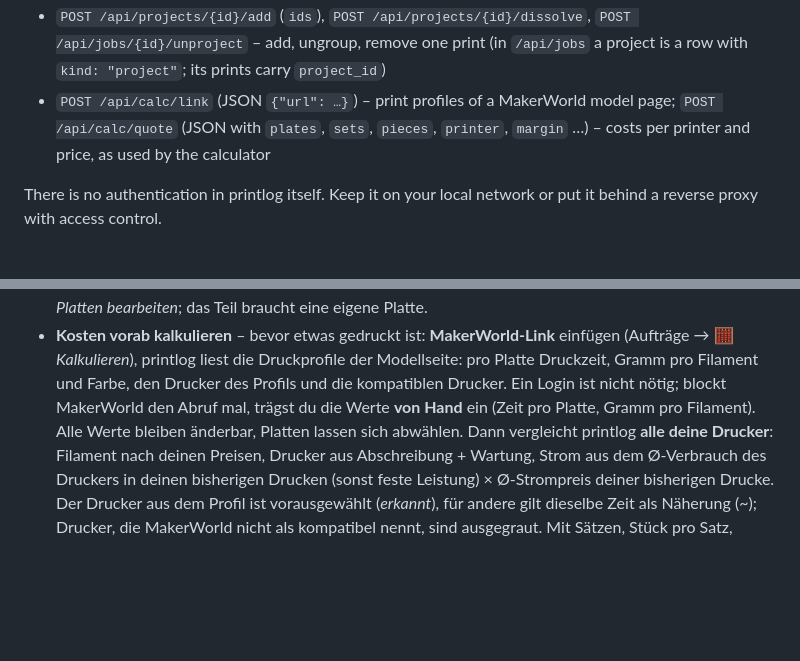
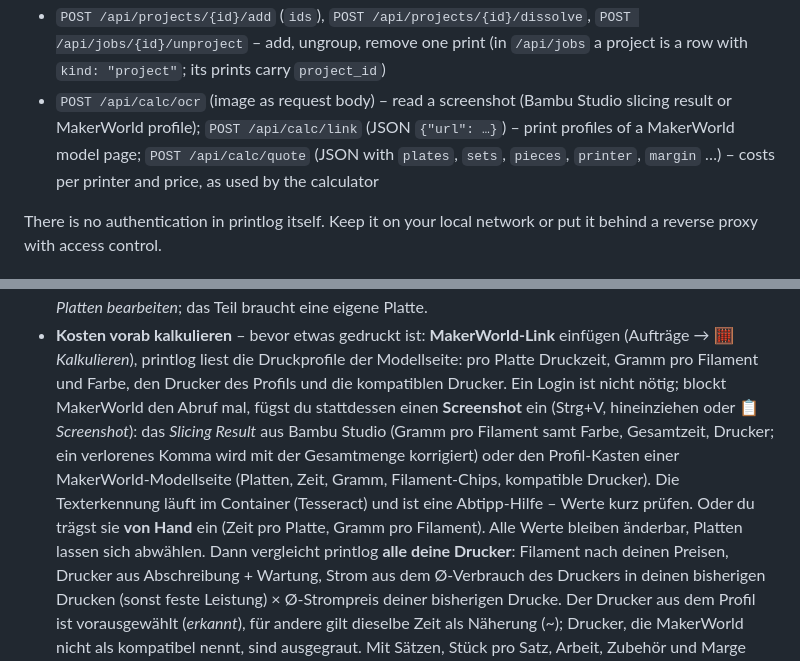
Before and after one commit to relax81/printlog, a Markdown page: README.md, 2 parts joined by grey strips. Drawn GitHub-style; blank space fills up the shorter version.

```diff
--- a/README.md
+++ b/README.md
@@ -463,7 +467,8 @@ filament weight per slot is usually not available there. Support for other brand
 - `POST /api/projects` (`ids=1,2,3`, `name`, `customer_id`, `quantity`; or `mode=add&into={id}`) – group prints into a project
 - `POST /api/projects/{id}/add` (`ids`), `POST /api/projects/{id}/dissolve`, `POST /api/jobs/{id}/unproject` – add, ungroup, remove one print
   (in `/api/jobs` a project is a row with `kind: "project"`; its prints carry `project_id`)
-- `POST /api/calc/link` (JSON `{"url": …}`) – print profiles of a MakerWorld model page; `POST /api/calc/quote` (JSON with
+- `POST /api/calc/ocr` (image as request body) – read a screenshot (Bambu Studio slicing result or MakerWorld profile);
+  `POST /api/calc/link` (JSON `{"url": …}`) – print profiles of a MakerWorld model page; `POST /api/calc/quote` (JSON with
   `plates`, `sets`, `pieces`, `printer`, `margin` …) – costs per printer and price, as used by the calculator
 
 There is no authentication in printlog itself. Keep it on your local network or put it behind a reverse proxy with access control.
@@ -607,8 +612,12 @@ in **hell und dunkel** (Einstellungen → Ansicht → Farbschema, oder automatis
   bearbeiten*; das Teil braucht eine eigene Platte.
 - **Kosten vorab kalkulieren** – bevor etwas gedruckt ist: **MakerWorld-Link** einfügen (Aufträge → 🧮 *Kalkulieren*),
   printlog liest die Druckprofile der Modellseite: pro Platte Druckzeit, Gramm pro Filament und Farbe, den Drucker des
-  Profils und die kompatiblen Drucker. Ein Login ist nicht nötig; blockt MakerWorld den Abruf mal, trägst du die Werte
-  **von Hand** ein (Zeit pro Platte, Gramm pro Filament). Alle Werte bleiben änderbar, Platten lassen sich abwählen.
+  Profils und die kompatiblen Drucker. Ein Login ist nicht nötig; blockt MakerWorld den Abruf mal, fügst du stattdessen
+  einen **Screenshot** ein (Strg+V, hineinziehen oder 📋 *Screenshot*): das *Slicing Result* aus Bambu Studio (Gramm pro
+  Filament samt Farbe, Gesamtzeit, Drucker; ein verlorenes Komma wird mit der Gesamtmenge korrigiert) oder den Profil-Kasten
+  einer MakerWorld-Modellseite (Platten, Zeit, Gramm, Filament-Chips, kompatible Drucker). Die Texterkennung läuft im
+  Container (Tesseract) und ist eine Abtipp-Hilfe – Werte kurz prüfen. Oder du trägst sie **von Hand** ein (Zeit pro
+  Platte, Gramm pro Filament). Alle Werte bleiben änderbar, Platten lassen sich abwählen.
   Dann vergleicht printlog **alle deine Drucker**: Filament nach deinen Preisen, Drucker aus Abschreibung + Wartung,
   Strom aus dem Ø-Verbrauch des Druckers in deinen bisherigen Drucken (sonst feste Leistung) × Ø-Strompreis deiner
   bisherigen Drucke. Der Drucker aus dem Profil ist vorausgewählt (*erkannt*), für andere gilt dieselbe Zeit als Näherung
```
Also changed, not shown: other parts of README.md (+6 -2 lines), docs/screenshots/de-dark/calc.png, docs/screenshots/de/calc.png, docs/screenshots/en-dark/calc.png, docs/screenshots/en/calc.png, 7 other files.
